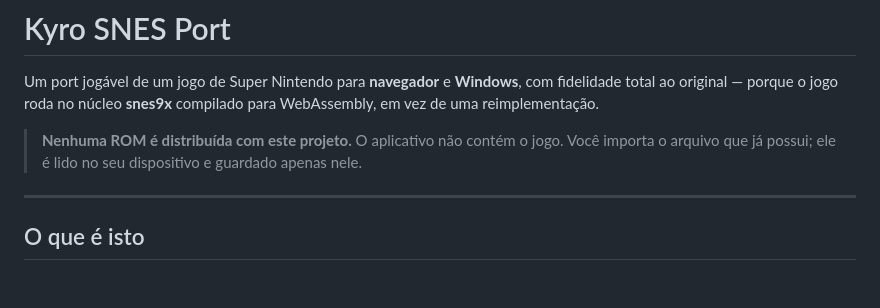
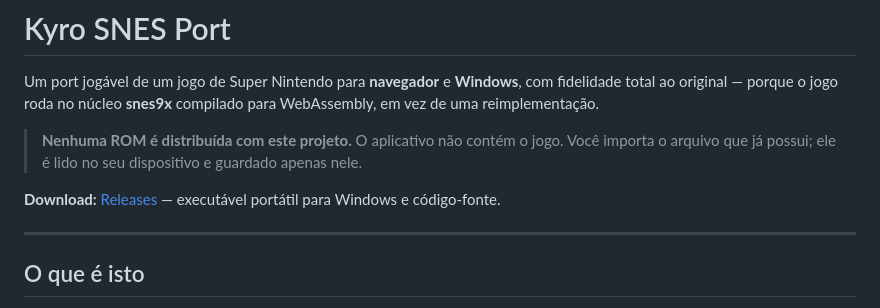
Before and after one commit to kadudevstudios/kyro-snes, a Markdown page: README.md, the part around the change. Rendered like a GitHub page; blank space fills up the shorter version.

Commit message:
docs: link para os releases

```diff
--- a/README.md
+++ b/README.md
@@ -3,6 +3,8 @@
 Um port jogável de um jogo de Super Nintendo para **navegador** e **Windows**, com fidelidade total ao original — porque o jogo roda no núcleo **snes9x** compilado para WebAssembly, em vez de uma reimplementação.
 
 > **Nenhuma ROM é distribuída com este projeto.** O aplicativo não contém o jogo. Você importa o arquivo que já possui; ele é lido no seu dispositivo e guardado apenas nele.
+
+**Download:** [Releases](https://github.com/kadudevstudios/kyro-snes/releases) — executável portátil para Windows e código-fonte.
 
 ---
 
```
